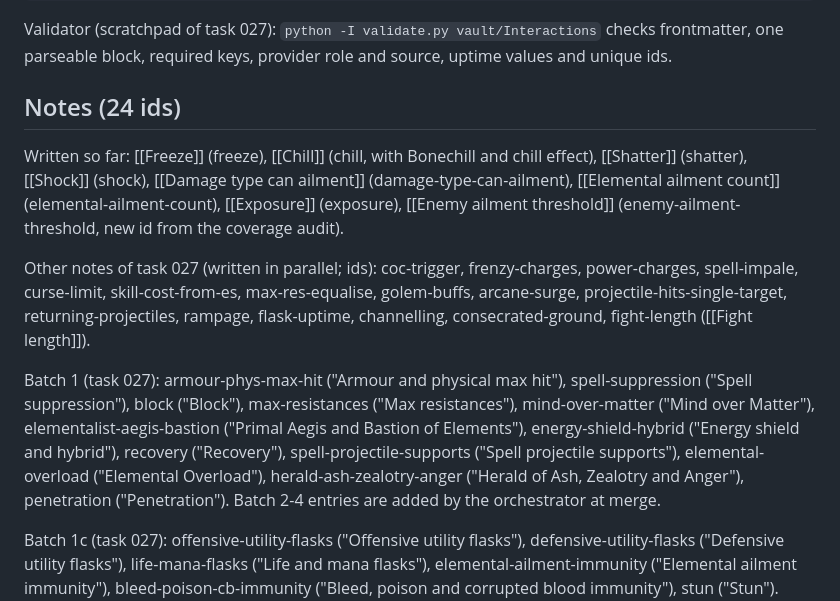
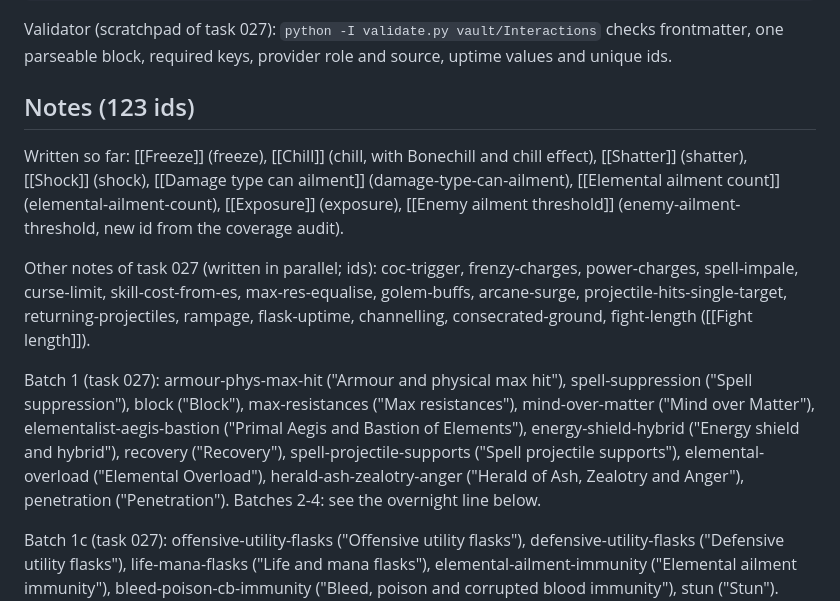
Before and after one commit to koskesh11/comparison-app, a Markdown page: vault/Interactions/README.md, the part around one of its changes. GitHub-like rendering.

Commit message:
docs: task 027 README index - 123 notes after the overnight merge (validator 123/1351/0)
Co-Authored-By: Claude Opus 5.5 <noreply@anthropic.com>

```diff
--- a/vault/Interactions/README.md
+++ b/vault/Interactions/README.md
@@ -105,13 +105,13 @@ data = yaml.safe_load(BLOCK.search(text).group(1))   # required keys: id, mechan
 
 Validator (scratchpad of task 027): `python -I validate.py vault/Interactions` checks frontmatter, one parseable block, required keys, provider role and source, uptime values and unique ids.
 
-## Notes (24 ids)
+## Notes (123 ids)
 
 Written so far: [[Freeze]] (freeze), [[Chill]] (chill, with Bonechill and chill effect), [[Shatter]] (shatter), [[Shock]] (shock), [[Damage type can ailment]] (damage-type-can-ailment), [[Elemental ailment count]] (elemental-ailment-count), [[Exposure]] (exposure), [[Enemy ailment threshold]] (enemy-ailment-threshold, new id from the coverage audit).
 
 Other notes of task 027 (written in parallel; ids): coc-trigger, frenzy-charges, power-charges, spell-impale, curse-limit, skill-cost-from-es, max-res-equalise, golem-buffs, arcane-surge, projectile-hits-single-target, returning-projectiles, rampage, flask-uptime, channelling, consecrated-ground, fight-length ([[Fight length]]).
 
-Batch 1 (task 027): armour-phys-max-hit ("Armour and physical max hit"), spell-suppression ("Spell suppression"), block ("Block"), max-resistances ("Max resistances"), mind-over-matter ("Mind over Matter"), elementalist-aegis-bastion ("Primal Aegis and Bastion of Elements"), energy-shield-hybrid ("Energy shield and hybrid"), recovery ("Recovery"), spell-projectile-supports ("Spell projectile supports"), elemental-overload ("Elemental Overload"), herald-ash-zealotry-anger ("Herald of Ash, Zealotry and Anger"), penetration ("Penetration"). Batch 2-4 entries are added by the orchestrator at merge.
+Batch 1 (task 027): armour-phys-max-hit ("Armour and physical max hit"), spell-suppression ("Spell suppression"), block ("Block"), max-resistances ("Max resistances"), mind-over-matter ("Mind over Matter"), elementalist-aegis-bastion ("Primal Aegis and Bastion of Elements"), energy-shield-hybrid ("Energy shield and hybrid"), recovery ("Recovery"), spell-projectile-supports ("Spell projectile supports"), elemental-overload ("Elemental Overload"), herald-ash-zealotry-anger ("Herald of Ash, Zealotry and Anger"), penetration ("Penetration"). Batches 2-4: see the overnight line below.
 
 Batch 1c (task 027): offensive-utility-flasks ("Offensive utility flasks"), defensive-utility-flasks ("Defensive utility flasks"), life-mana-flasks ("Life and mana flasks"), elemental-ailment-immunity ("Elemental ailment immunity"), bleed-poison-cb-immunity ("Bleed, poison and corrupted blood immunity"), stun ("Stun"). Herald of Ash overkill is a section of herald-ash-zealotry-anger; Fireball is a section of [[Seeds-as-mechanics]].
 
```
Also changed, not shown: other parts of vault/Interactions/README.md (+2 -0 lines).
